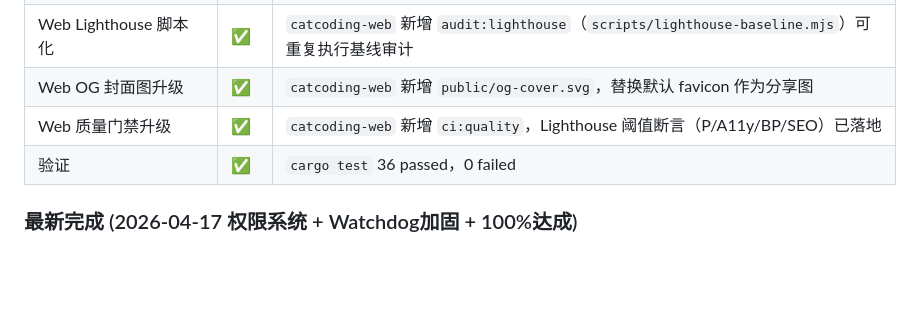
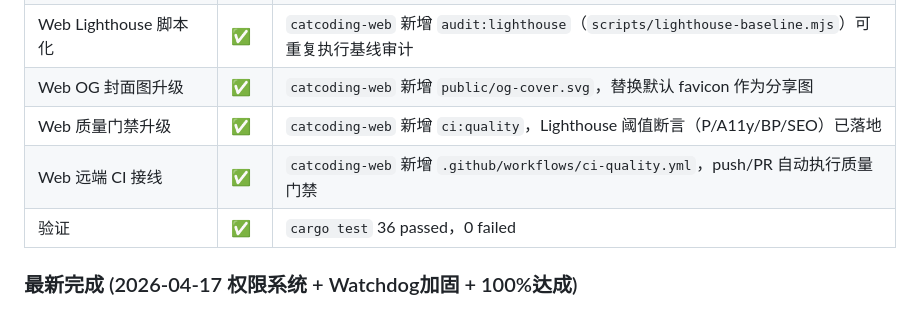
Before and after one commit to zocs/catcoding, a Markdown page: PROGRESS.md, the part around one of its changes. Drawn GitHub-style; blank space fills up the shorter version.

Commit message:
docs(progress): sync remote web quality-ci rollout

```diff
--- a/PROGRESS.md
+++ b/PROGRESS.md
@@ -134,6 +134,7 @@ Claude Code 对整个项目做了一次全面 Code Review（发现 20+ 问题）
 | Web Lighthouse 脚本化 | ✅ | `catcoding-web` 新增 `audit:lighthouse`（`scripts/lighthouse-baseline.mjs`）可重复执行基线审计 |
 | Web OG 封面图升级 | ✅ | `catcoding-web` 新增 `public/og-cover.svg`，替换默认 favicon 作为分享图 |
 | Web 质量门禁升级 | ✅ | `catcoding-web` 新增 `ci:quality`，Lighthouse 阈值断言（P/A11y/BP/SEO）已落地 |
+| Web 远端 CI 接线 | ✅ | `catcoding-web` 新增 `.github/workflows/ci-quality.yml`，push/PR 自动执行质量门禁 |
 | 验证 | ✅ | `cargo test` 36 passed，0 failed |
 
 ### 最新完成 (2026-04-17 权限系统 + Watchdog加固 + 100%达成)
```
Also changed, not shown: other parts of PROGRESS.md (+1 -1 lines).
